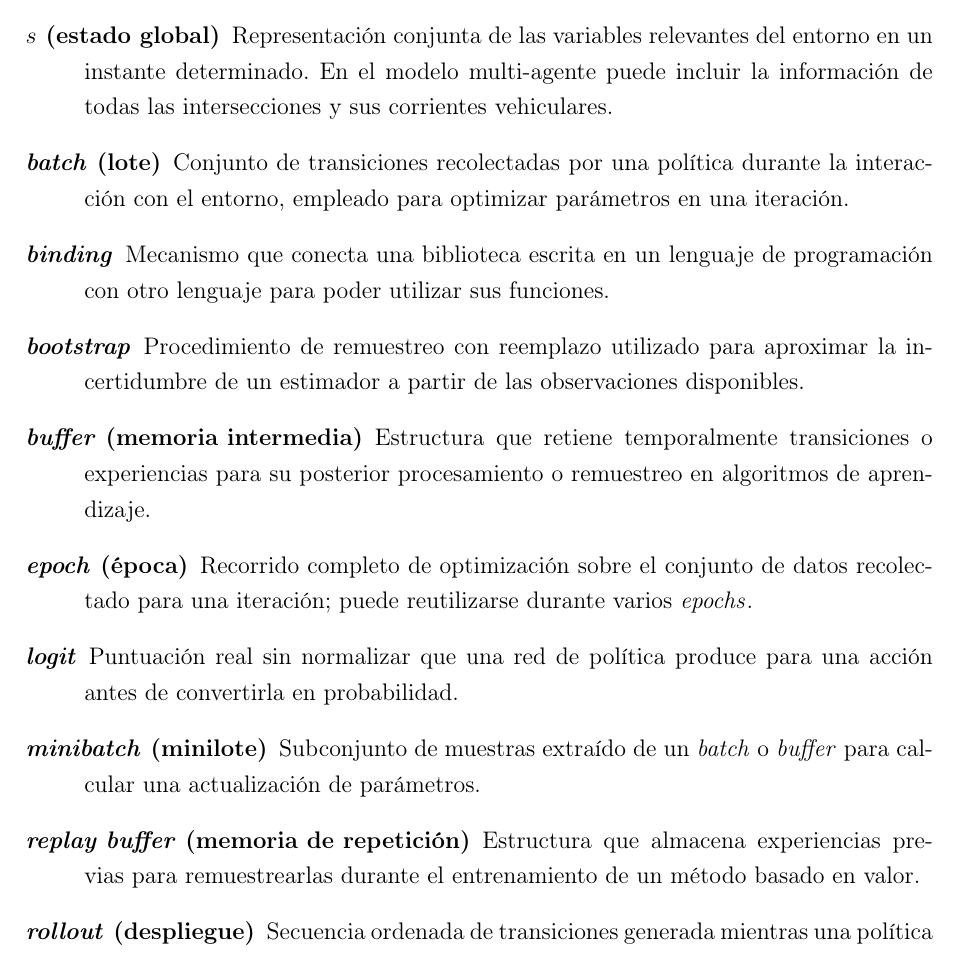
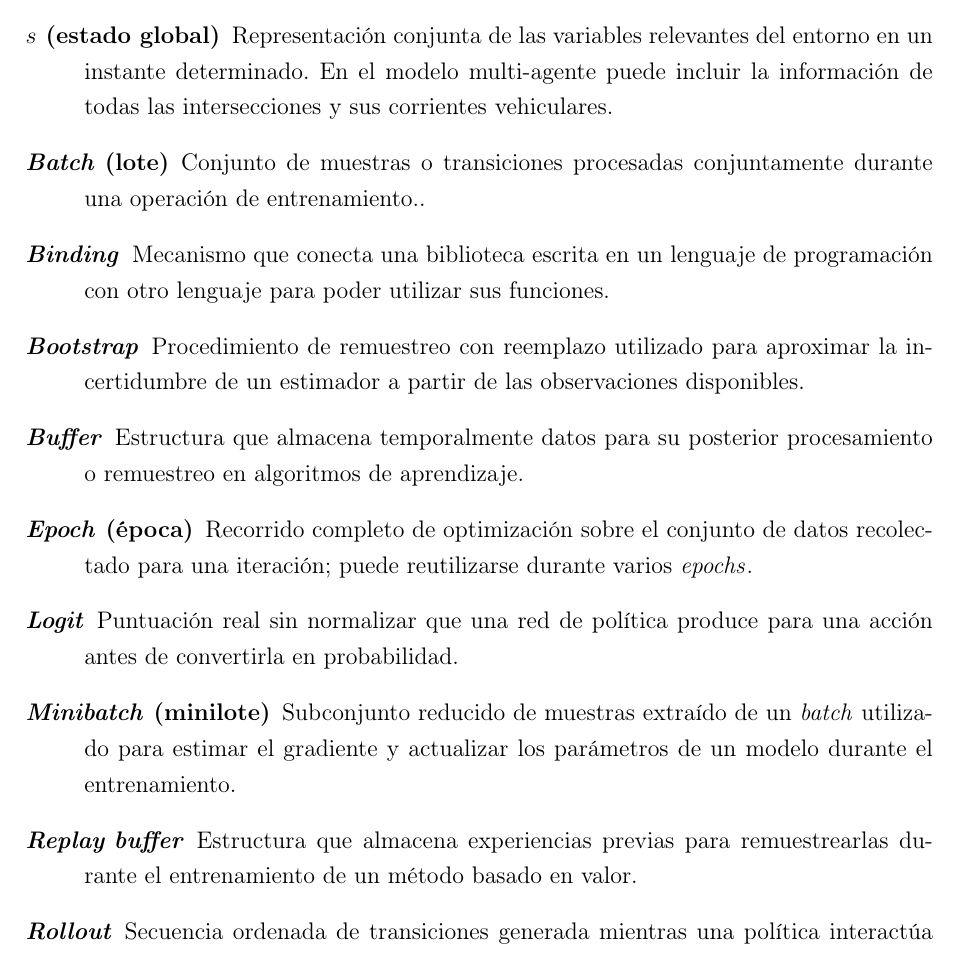
Before and after one commit to juanm4morales/tesina, a LaTeX thesis (main.tex, which reads glosario.tex): part of page 17 of 111, cut so that both start at the same text. Compiled offline with pdfLaTeX.

Commit message:
Cambios en glosario (batch y minibatch)

```diff
--- a/glosario.tex
+++ b/glosario.tex
@@ -89,7 +89,7 @@
 }
 
 \newglossaryentry{transicion_aprendizaje}{
-    name={Transición},
+    name={Transición (Aprendizaje por Refuerzo)},
     description={Registro de un paso de interacción que contiene el estado u observación actual, la acción ejecutada, la recompensa recibida, el estado siguiente y, cuando corresponde, un indicador de terminación}
 }
 
@@ -104,32 +104,32 @@
 }
 
 \newglossaryentry{batch_entrenamiento}{
-    name={\textit{batch} (lote)},
-    description={Conjunto de transiciones recolectadas por una política durante la interacción con el entorno, empleado para optimizar parámetros en una iteración}
+    name={\textit{Batch} (lote)},
+    description={Conjunto de muestras o transiciones procesadas conjuntamente durante una operación de entrenamiento.}
 }
 
 \newglossaryentry{buffer_datos}{
-    name={\textit{buffer} (memoria intermedia)},
-    description={Estructura que retiene temporalmente transiciones o experiencias para su posterior procesamiento o remuestreo en algoritmos de aprendizaje}
+    name={\textit{Buffer}},
+    description={Estructura que almacena temporalmente datos para su posterior procesamiento o remuestreo en algoritmos de aprendizaje}
 }
 
 \newglossaryentry{epoca_entrenamiento}{
-    name={\textit{epoch} (época)},
+    name={\textit{Epoch} (época)},
     description={Recorrido completo de optimización sobre el conjunto de datos recolectado para una iteración; puede reutilizarse durante varios \textit{epochs}}
 }
 
 \newglossaryentry{mini_lote}{
-    name={\textit{minibatch} (minilote)},
-    description={Subconjunto de muestras extraído de un \textit{batch} o \textit{buffer} para calcular una actualización de parámetros}
+    name={\textit{Minibatch} (minilote)},
+    description={Subconjunto reducido de muestras extraído de un \textit{batch} utilizado para estimar el gradiente y actualizar los parámetros de un modelo durante el entrenamiento}
 }
 
 \newglossaryentry{rollout}{
-    name={\textit{rollout} (despliegue)},
+    name={\textit{Rollout}},
     description={Secuencia ordenada de transiciones generada mientras una política interactúa con el entorno}
 }
 
 \newglossaryentry{replay_buffer}{
-    name={\textit{replay buffer} (memoria de repetición)},
+    name={\textit{Replay buffer}},
     description={Estructura que almacena experiencias previas para remuestrearlas durante el entrenamiento de un método basado en valor}
 }
 
```
Also changed, not shown: main.bbl, glosario.tex (16 more changed lines), 16 other files.
